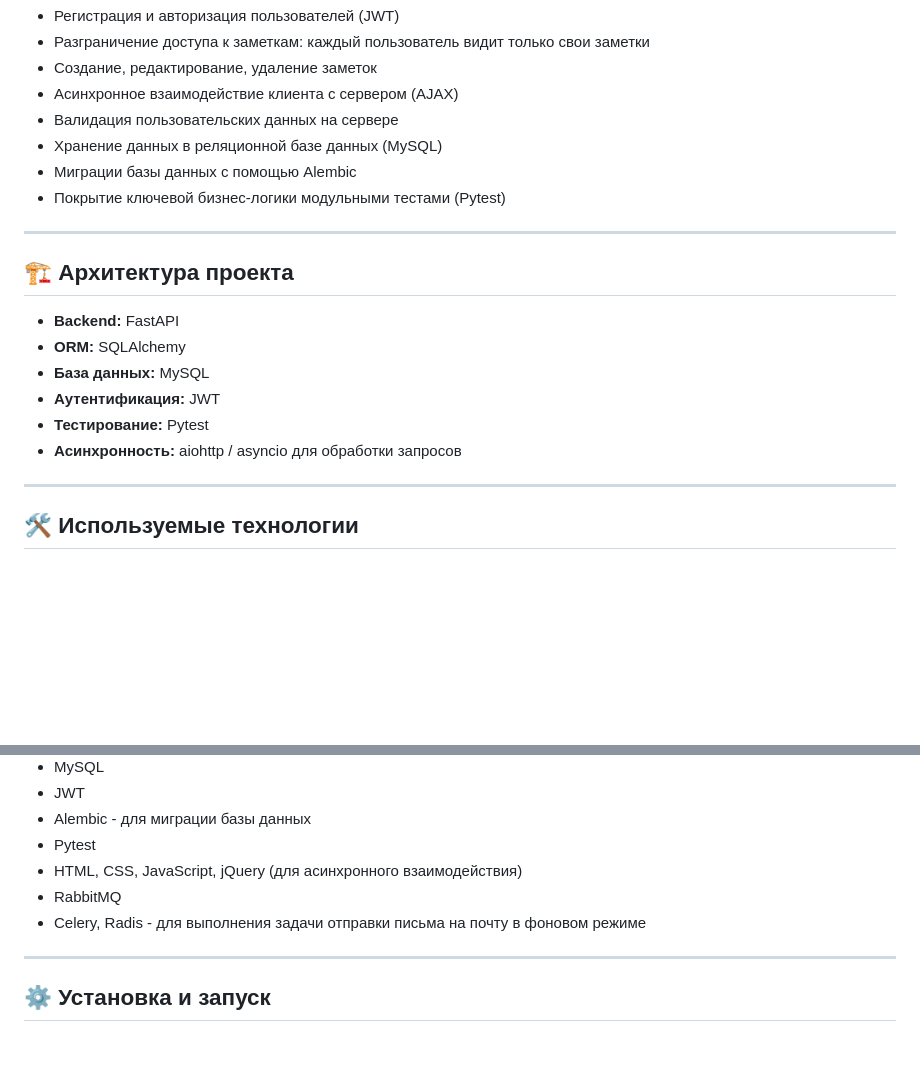
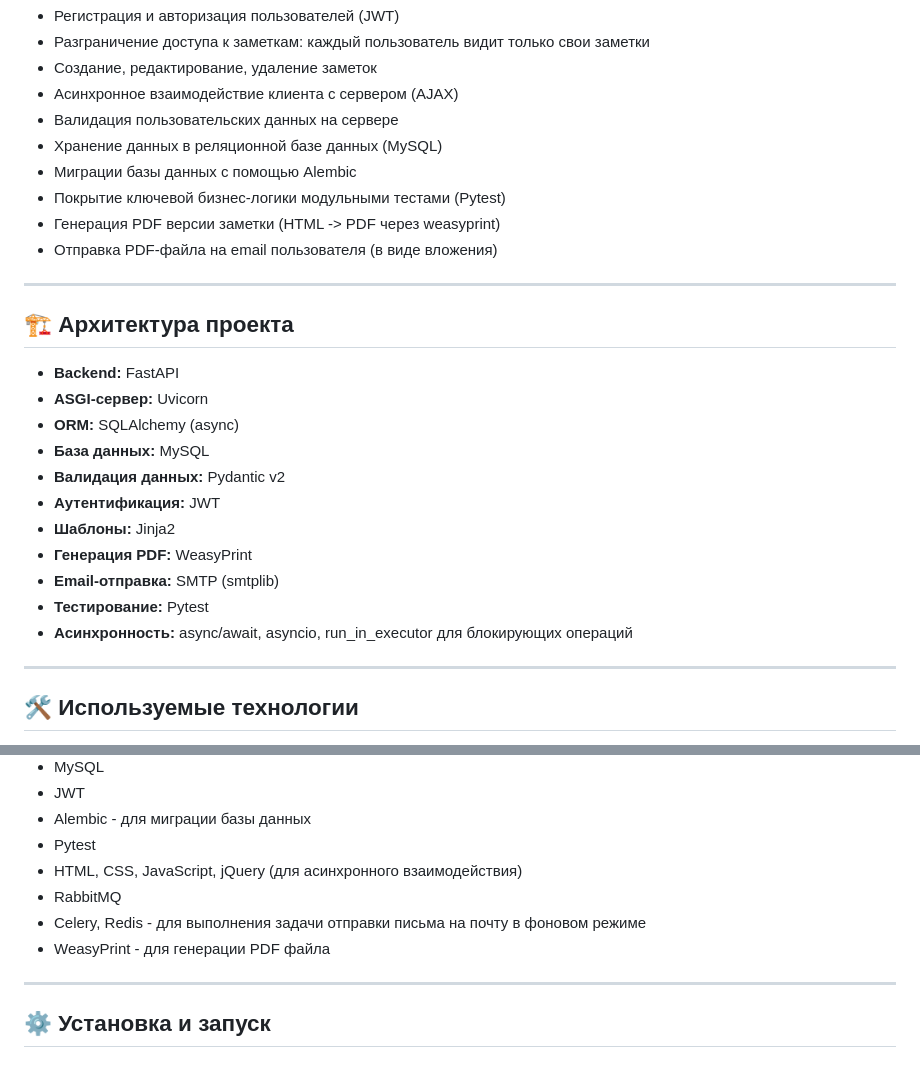
Before and after one commit to AlexGitHub21/MemoSpace, a Markdown page: README.md, 2 parts joined by grey strips. Rendered like a GitHub page; blank space fills up the shorter version.

```diff
--- a/README.md
+++ b/README.md
@@ -19,17 +19,24 @@ MemoSpace — API для управления заметками пользов
 - Хранение данных в реляционной базе данных (MySQL)
 - Миграции базы данных с помощью Alembic
 - Покрытие ключевой бизнес-логики модульными тестами (Pytest)
+- Генерация PDF версии заметки (HTML -> PDF через weasyprint)
+- Отправка PDF-файла на email пользователя (в виде вложения)
 
 ---
 
 ## 🏗 Архитектура проекта
 
 - **Backend:** FastAPI
-- **ORM:** SQLAlchemy
+- **ASGI-сервер:** Uvicorn
+- **ORM:** SQLAlchemy (async)
 - **База данных:** MySQL
+- **Валидация данных:** Pydantic v2
 - **Аутентификация:** JWT
+- **Шаблоны:** Jinja2
+- **Генерация PDF:** WeasyPrint
+- **Email-отправка:** SMTP (smtplib)
 - **Тестирование:** Pytest
-- **Асинхронность:** aiohttp / asyncio для обработки запросов
+- **Асинхронность:** async/await, asyncio, run_in_executor для блокирующих операций
 
 ---
 
@@ -44,7 +51,8 @@ MemoSpace — API для управления заметками пользов
 - Pytest
 - HTML, CSS, JavaScript, jQuery (для асинхронного взаимодействия)
 - RabbitMQ
-- Celery, Radis - для выполнения задачи отправки письма на почту в фоновом режиме
+- Celery, Redis - для выполнения задачи отправки письма на почту в фоновом режиме
+- WeasyPrint - для генерации PDF файла
 
 ---
 
```
